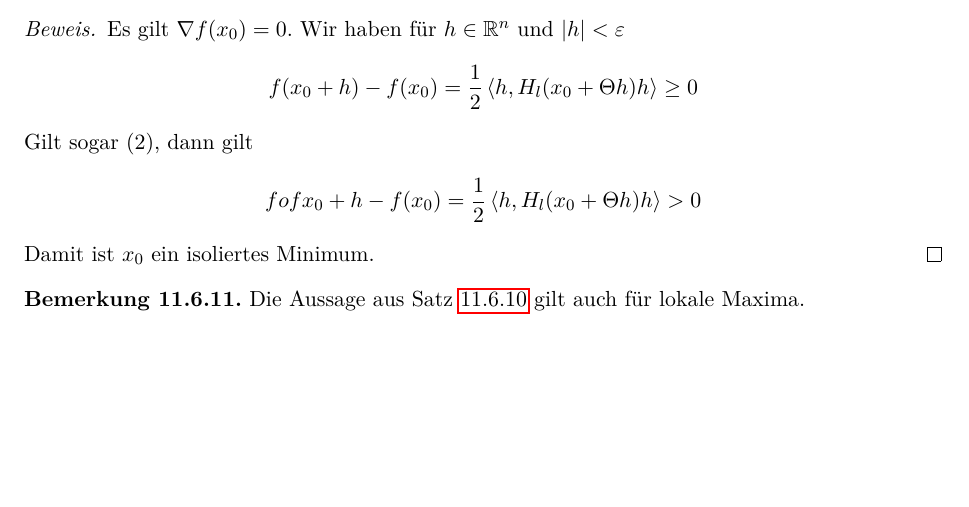
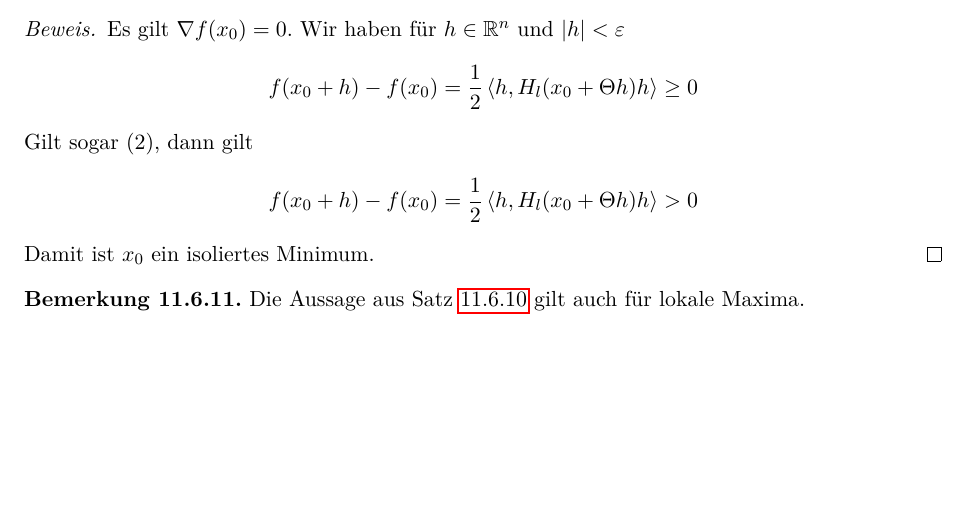
Before and after one commit to rk-kit/Analysis-II-Hundertmark-KIT, a LaTeX document (Skript.tex): part of page 91 of 91, cut so that both start at the same text. Compiled offline with pdfLaTeX.

Commit message:
Kleine Korrekturen in Kapitel 11

```diff
--- a/Skript.tex
+++ b/Skript.tex
@@ -30,6 +30,9 @@
 % Font-Encoding
 \usepackage[T1]{fontenc}
 \usepackage{lmodern}
+
+% TikZ packages
+\usetikzlibrary{patterns}
 
 % Theorems
 \newtheoremstyle{plain}{}{}{}{}{\bfseries}{.}{ }{}
@@ -913,7 +916,7 @@
             \end{align*}
             Gilt sogar (2), dann gilt
             \begin{align*}
-                fof{x_0 + h} - f\of{x_0} &= \frac{1}{2}\sprod{h, H_l\of{x_0 + \Theta h}h} > 0
+                f\of{x_0 + h} - f\of{x_0} &= \frac{1}{2}\sprod{h, H_l\of{x_0 + \Theta h}h} > 0
             \end{align*}
             Damit ist $x_0$ ein isoliertes Minimum.
         \end{proof}
```
Also changed, not shown: Skript.pdf, Skript.tex (2 more changed lines).
